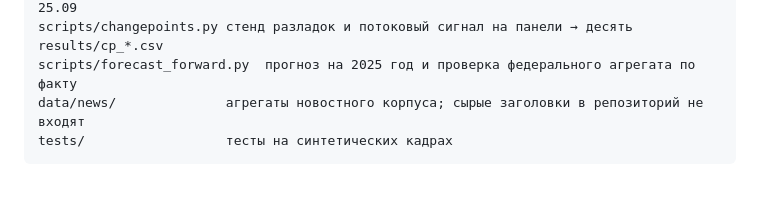
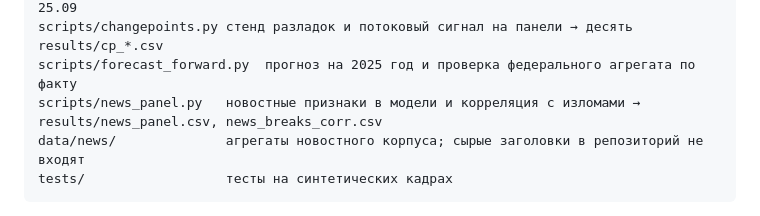
Before and after one commit to kr1zal/sberindex_konkurs, a Markdown page: README.md, the part around the change. Drawn GitHub-style; blank space fills up the shorter version.

Commit message:
DEVELOPMENT.md и README: scripts/news_panel.py в структуре

````diff
--- a/README.md
+++ b/README.md
@@ -204,6 +204,7 @@ scripts/build_news_features.py  пересборка новостных приз
 scripts/backfill_r2.py  разовый бэкфилл слагаемых R² пула в результаты, посчитанные до 25.09
 scripts/changepoints.py стенд разладок и потоковый сигнал на панели → десять results/cp_*.csv
 scripts/forecast_forward.py  прогноз на 2025 год и проверка федерального агрегата по факту
+scripts/news_panel.py   новостные признаки в модели и корреляция с изломами → results/news_panel.csv, news_breaks_corr.csv
 data/news/              агрегаты новостного корпуса; сырые заголовки в репозиторий не входят
 tests/                  тесты на синтетических кадрах
 ```
````
Also changed, not shown: DEVELOPMENT.md (+1 -0 lines).
